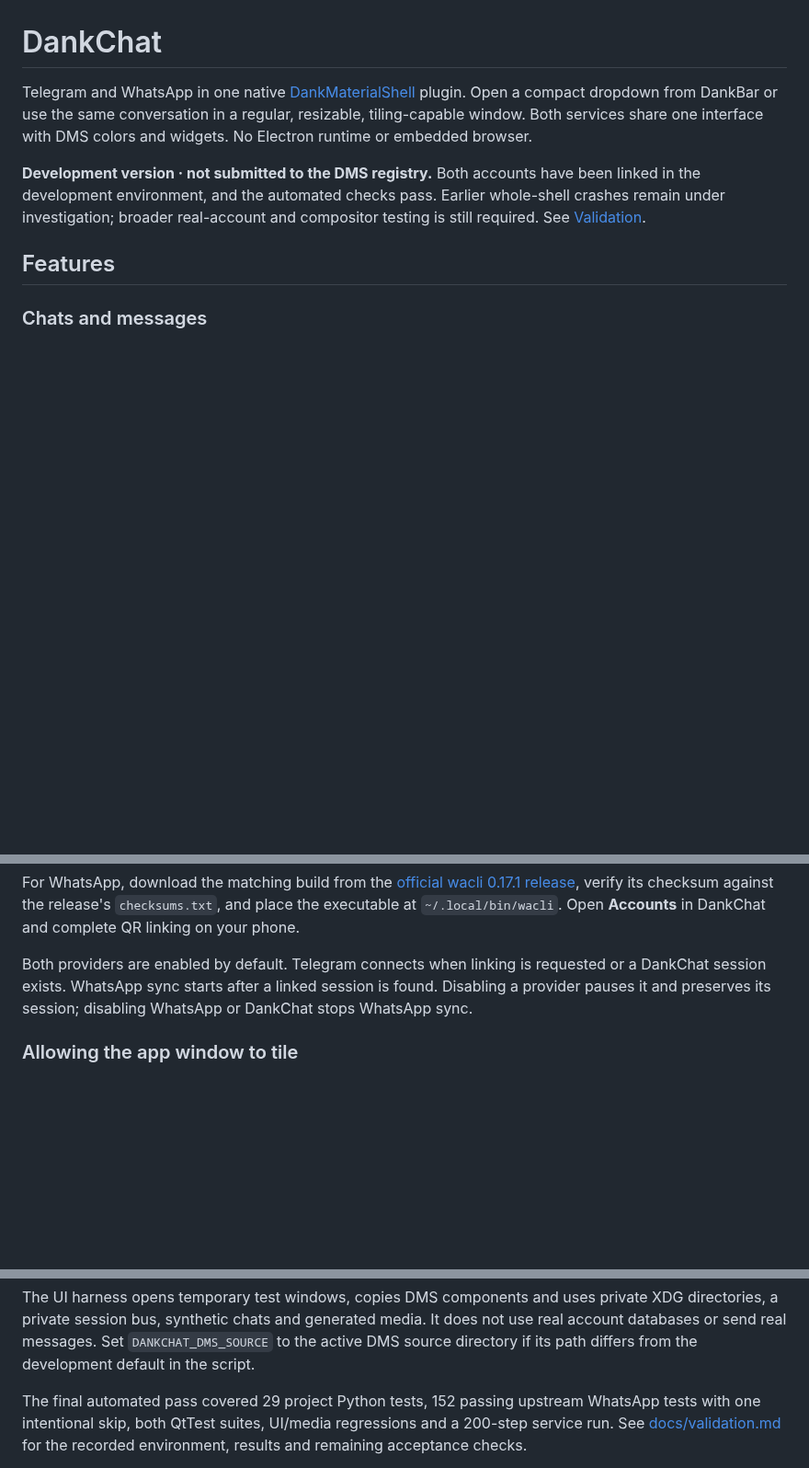
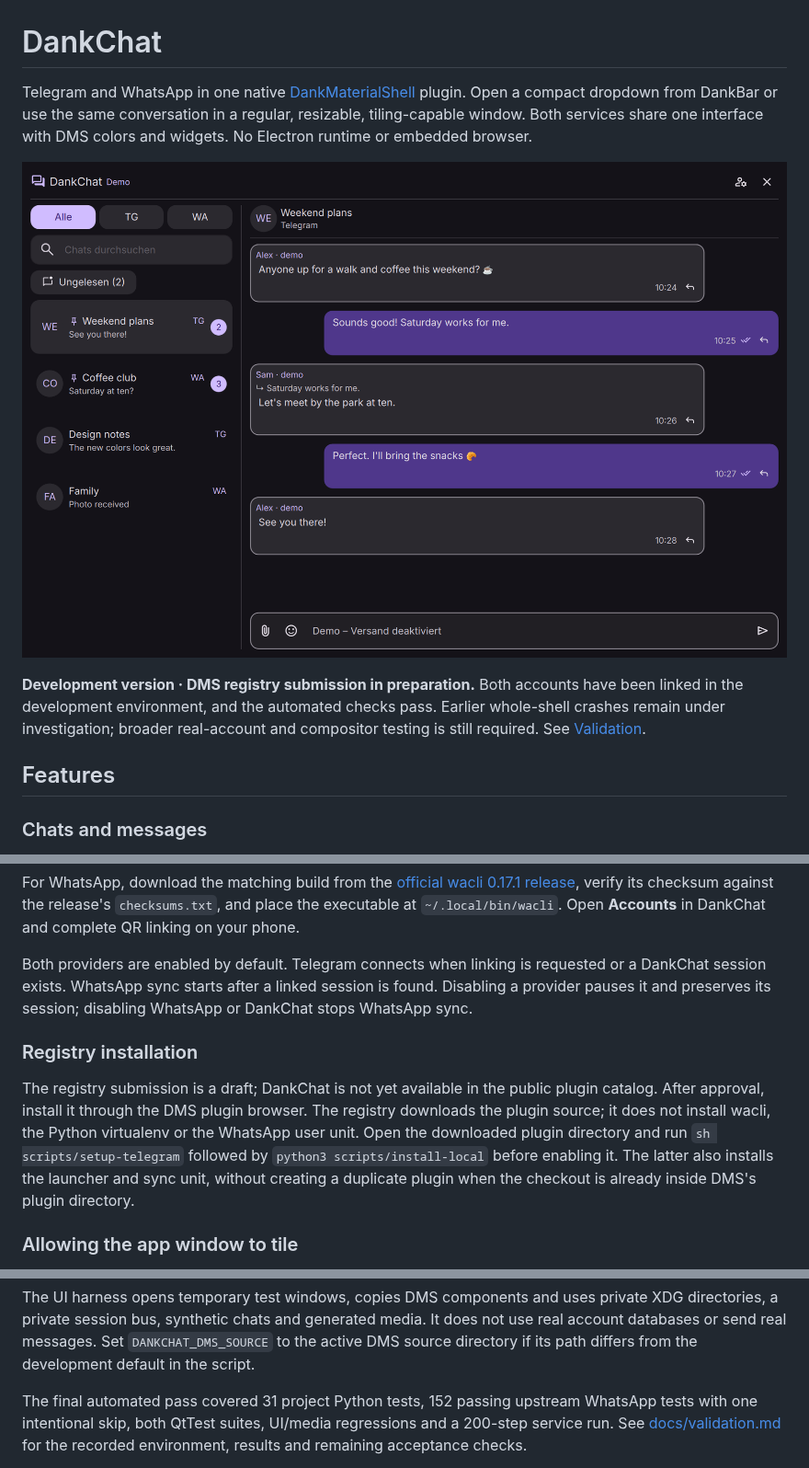
Before and after one commit to coldi1337/DankChat, a Markdown page: README.md, 3 parts joined by grey strips. Shown at 92% size. Drawn GitHub-style; pictures changed too: docs/preview.png (added); blank space fills up the shorter version.

Commit message:
Prepare DMS registry preview and installation guidance

```diff
--- a/README.md
+++ b/README.md
@@ -5,7 +5,9 @@ plugin. Open a compact dropdown from DankBar or use the same conversation in a
 regular, resizable, tiling-capable window. Both services share one interface with
 DMS colors and widgets. No Electron runtime or embedded browser.
 
-**Development version · not submitted to the DMS registry.** Both accounts have
+![DankChat showing synthetic Telegram and WhatsApp conversations](docs/preview.png)
+
+**Development version · DMS registry submission in preparation.** Both accounts have
 been linked in the development environment, and the automated checks pass.
 Earlier whole-shell crashes remain under investigation; broader real-account
 and compositor testing is still required. See [Validation](#validation).
@@ -144,6 +146,16 @@ requested or a DankChat session exists. WhatsApp sync starts after a linked
 session is found. Disabling a provider pauses it and preserves its session;
 disabling WhatsApp or DankChat stops WhatsApp sync.
 
+### Registry installation
+
+The registry submission is a draft; DankChat is not yet available in the public
+plugin catalog. After approval, install it through the DMS plugin browser. The
+registry downloads the plugin source; it does not install wacli, the Python
+virtualenv or the WhatsApp user unit. Open the downloaded plugin directory and
+run `sh scripts/setup-telegram` followed by `python3 scripts/install-local` before
+enabling it. The latter also installs the launcher and sync unit, without creating
+a duplicate plugin when the checkout is already inside DMS's plugin directory.
+
 ### Allowing the app window to tile
 
 If your compositor floats all DMS windows, add an exception for the exact title
@@ -219,7 +231,7 @@ media. It does not use real account databases or send real messages. Set
 `DANKCHAT_DMS_SOURCE` to the active DMS source directory if its path differs from
 the development default in the script.
 
-The final automated pass covered 29 project Python tests, 152 passing upstream
+The final automated pass covered 31 project Python tests, 152 passing upstream
 WhatsApp tests with one intentional skip, both QtTest suites, UI/media regressions
 and a 200-step service run. See [docs/validation.md](docs/validation.md) for the
 recorded environment, results and remaining acceptance checks.
```
Also changed, not shown: docs/validation.md (+13 -0 lines), 4 other files.
